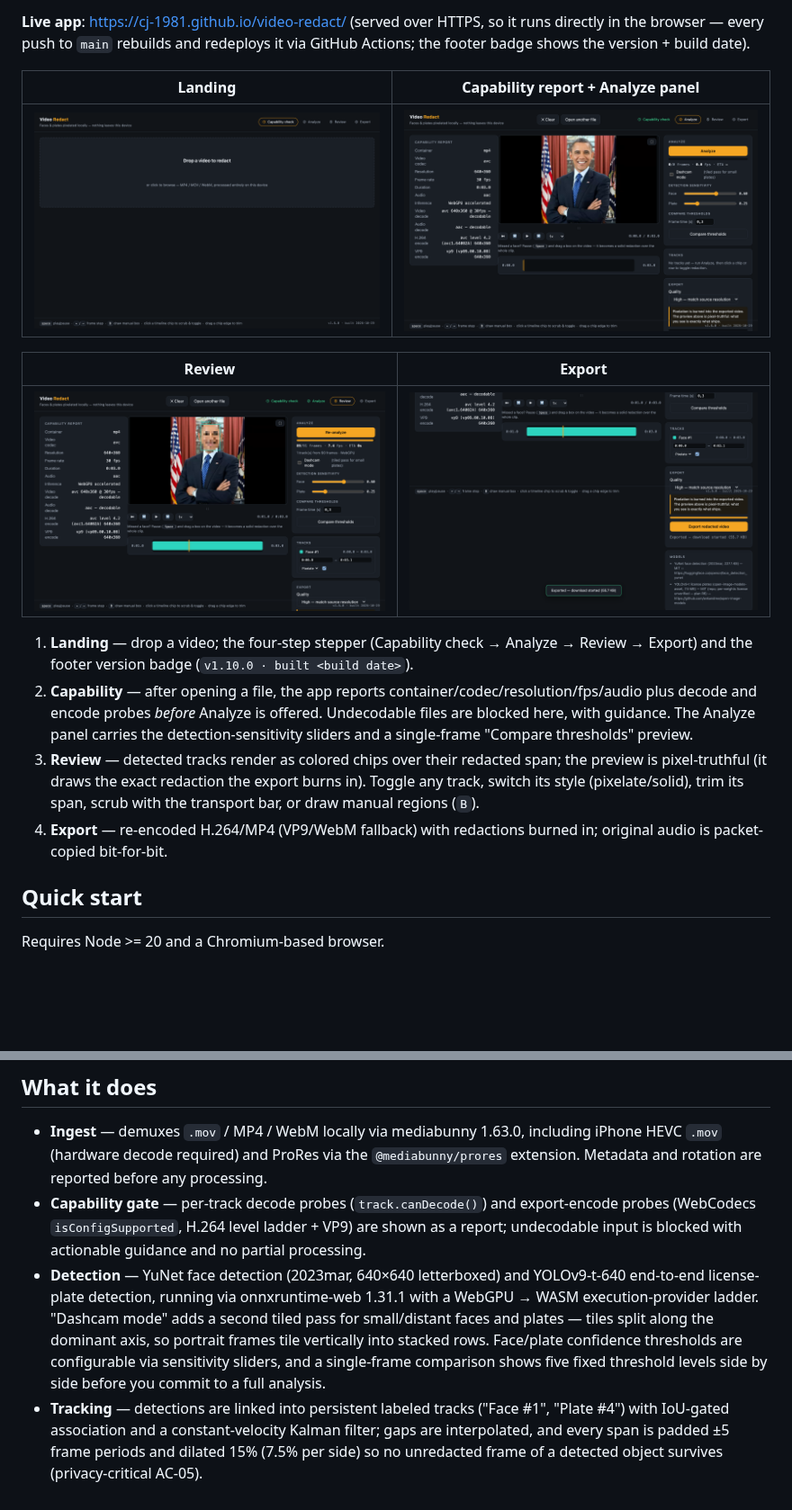
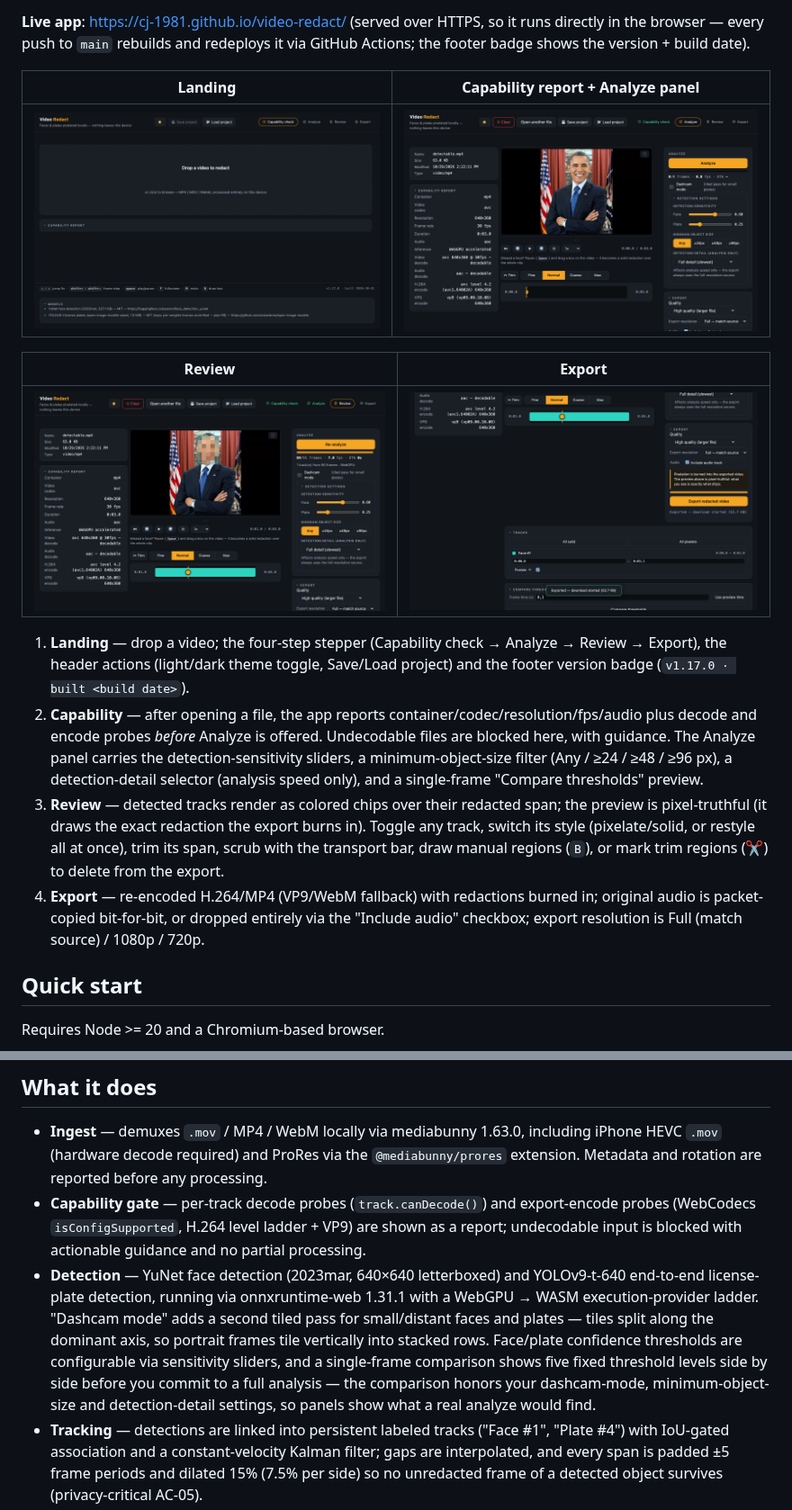
Before and after one commit to CJ-1981/video-redact, a Markdown page: README.md, 2 parts joined by grey strips. Shown at 90% size. Rendered like a GitHub page; pictures changed too: docs/screenshots/01-landing.png, docs/screenshots/02-capability.png, docs/screenshots/03-review.png; blank space fills up the shorter version.

```diff
--- a/README.md
+++ b/README.md
@@ -12,10 +12,10 @@ Local, in-browser video redaction: faces and license plates are detected automat
 | --- | --- |
 | ![Review — pixel-truthful preview, transport bar, timeline chips, track list](docs/screenshots/03-review.png) | ![Export — download started, all steps done](docs/screenshots/04-export.png) |
 
-1. **Landing** — drop a video; the four-step stepper (Capability check → Analyze → Review → Export) and the footer version badge (`v1.10.0 · built <build date>`).
-2. **Capability** — after opening a file, the app reports container/codec/resolution/fps/audio plus decode and encode probes *before* Analyze is offered. Undecodable files are blocked here, with guidance. The Analyze panel carries the detection-sensitivity sliders and a single-frame "Compare thresholds" preview.
-3. **Review** — detected tracks render as colored chips over their redacted span; the preview is pixel-truthful (it draws the exact redaction the export burns in). Toggle any track, switch its style (pixelate/solid), trim its span, scrub with the transport bar, or draw manual regions (`B`).
-4. **Export** — re-encoded H.264/MP4 (VP9/WebM fallback) with redactions burned in; original audio is packet-copied bit-for-bit.
+1. **Landing** — drop a video; the four-step stepper (Capability check → Analyze → Review → Export), the header actions (light/dark theme toggle, Save/Load project) and the footer version badge (`v1.17.0 · built <build date>`).
+2. **Capability** — after opening a file, the app reports container/codec/resolution/fps/audio plus decode and encode probes *before* Analyze is offered. Undecodable files are blocked here, with guidance. The Analyze panel carries the detection-sensitivity sliders, a minimum-object-size filter (Any / ≥24 / ≥48 / ≥96 px), a detection-detail selector (analysis speed only), and a single-frame "Compare thresholds" preview.
+3. **Review** — detected tracks render as colored chips over their redacted span; the preview is pixel-truthful (it draws the exact redaction the export burns in). Toggle any track, switch its style (pixelate/solid, or restyle all at once), trim its span, scrub with the transport bar, draw manual regions (`B`), or mark trim regions (✂) to delete from the export.
+4. **Export** — re-encoded H.264/MP4 (VP9/WebM fallback) with redactions burned in; original audio is packet-copied bit-for-bit, or dropped entirely via the "Include audio" checkbox; export resolution is Full (match source) / 1080p / 720p.
 
 ## Quick start
 
@@ -35,6 +35,6 @@ Then open <http://localhost:8000/dist/index.html>. Or skip the local setup entir
 
 - **Ingest** — demuxes `.mov` / MP4 / WebM locally via mediabunny 1.63.0, including iPhone HEVC `.mov` (hardware decode required) and ProRes via the `@mediabunny/prores` extension. Metadata and rotation are reported before any processing.
 - **Capability gate** — per-track decode probes (`track.canDecode()`) and export-encode probes (WebCodecs `isConfigSupported`, H.264 level ladder + VP9) are shown as a report; undecodable input is blocked with actionable guidance and no partial processing.
-- **Detection** — YuNet face detection (2023mar, 640×640 letterboxed) and YOLOv9-t-640 end-to-end license-plate detection, running via onnxruntime-web 1.31.1 with a WebGPU → WASM execution-provider ladder. "Dashcam mode" adds a second tiled pass for small/distant faces and plates — tiles split along the dominant axis, so portrait frames tile vertically into stacked rows. Face/plate confidence thresholds are configurable via sensitivity sliders, and a single-frame comparison shows five fixed threshold levels side by side before you commit to a full analysis.
+- **Detection** — YuNet face detection (2023mar, 640×640 letterboxed) and YOLOv9-t-640 end-to-end license-plate detection, running via onnxruntime-web 1.31.1 with a WebGPU → WASM execution-provider ladder. "Dashcam mode" adds a second tiled pass for small/distant faces and plates — tiles split along the dominant axis, so portrait frames tile vertically into stacked rows. Face/plate confidence thresholds are configurable via sensitivity sliders, and a single-frame comparison shows five fixed threshold levels side by side before you commit to a full analysis — the comparison honors your dashcam-mode, minimum-object-size and detection-detail settings, so panels show what a real analyze would find.
 - **Tracking** — detections are linked into persistent labeled tracks ("Face #1", "Plate #4") with IoU-gated association and a constant-velocity Kalman filter; gaps are interpolated, and every span is padded ±5 frame periods and dilated 15% (7.5% per side) so no unredacted frame of a detected object survives (privacy-critical AC-05).
 - **Review** — timeline chips with draggable edge handles, per-track redact/keep-visible toggles, and a per-track redaction style (pixelate or solid black), plus a visible draggable scrub handle on the timeline (drag it to scrub — reliably with a desktop mouse too — tap the track to jump, arrow-key steppable when focused). The timeline, scrub handle and Space playback are live the moment a video is loaded — before any analysis — and manual regions drawn pre-analysis are preserved through it. The scrub thumb follows playback even where the frame loop never fires (a `timeupdate` fallback carries it), keyboard shortcuts keep working after clicking any control, and editor mount/tick failures stay isolated (a readable toast — the rest of the app keeps working). Manual regions drawn on the video (`B`) span the whole clip by default and are trimmed via chip edges or per-track start/end inputs. The preview is pixel-truthful (preview and export share the same render code path) with a transport bar (frame stepping, 0.25×–4× speed, audio mute mirrored into the enlarged-preview controls), fullscreen/enlarge mode with auto-hiding overlay controls, and a draggable preview-height handle.
```
Also changed, not shown: other parts of README.md (+12 -8 lines), CHANGELOG.md (+5 -0 lines), docs/README.md (+3 -3 lines), 5 other files.
